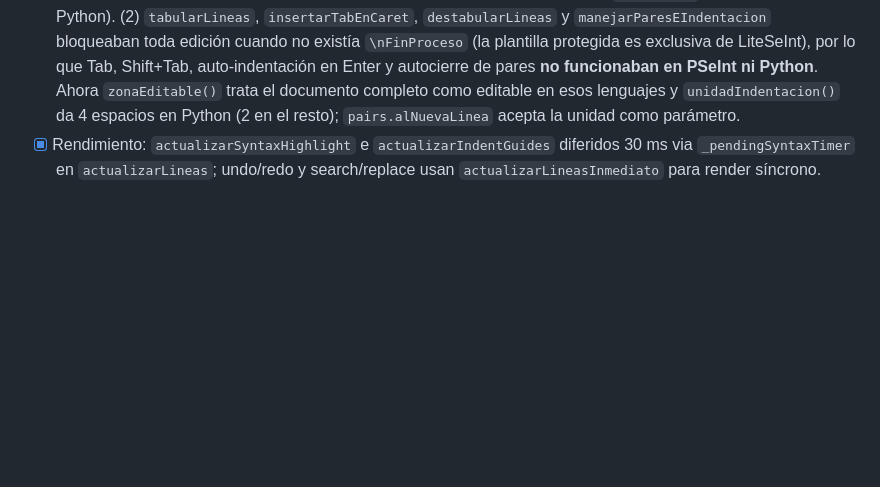
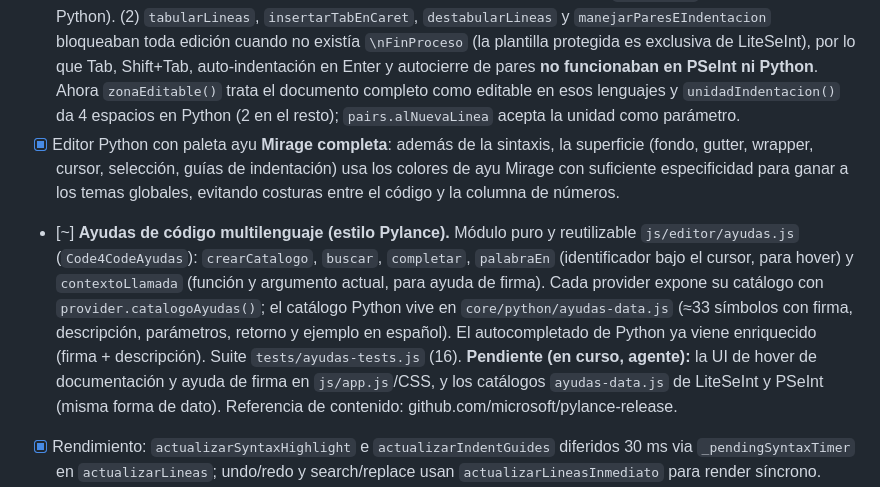
Before and after one commit to ErnestoLeonidas/code4code, a Markdown page: ROADMAP.md, the part around the change. Rendered like a GitHub page; blank space fills up the shorter version.

Commit message:
docs: ROADMAP — editor ayu completo y módulo de ayudas de código multilenguaje

```diff
--- a/ROADMAP.md
+++ b/ROADMAP.md
@@ -260,6 +260,23 @@ Mejoras nuevas (orden sugerido por valor/esfuerzo):
       ni Python**. Ahora `zonaEditable()` trata el documento completo como
       editable en esos lenguajes y `unidadIndentacion()` da 4 espacios en Python
       (2 en el resto); `pairs.alNuevaLinea` acepta la unidad como parámetro.
+- [x] Editor Python con paleta ayu **Mirage completa**: además de la sintaxis,
+      la superficie (fondo, gutter, wrapper, cursor, selección, guías de
+      indentación) usa los colores de ayu Mirage con suficiente especificidad
+      para ganar a los temas globales, evitando costuras entre el código y la
+      columna de números.
+- [~] **Ayudas de código multilenguaje (estilo Pylance).** Módulo puro y
+      reutilizable `js/editor/ayudas.js` (`Code4CodeAyudas`): `crearCatalogo`,
+      `buscar`, `completar`, `palabraEn` (identificador bajo el cursor, para
+      hover) y `contextoLlamada` (función y argumento actual, para ayuda de
+      firma). Cada provider expone su catálogo con `provider.catalogoAyudas()`;
+      el catálogo Python vive en `core/python/ayudas-data.js` (≈33 símbolos con
+      firma, descripción, parámetros, retorno y ejemplo en español). El
+      autocompletado de Python ya viene enriquecido (firma + descripción).
+      Suite `tests/ayudas-tests.js` (16). **Pendiente (en curso, agente):** la
+      UI de hover de documentación y ayuda de firma en `js/app.js`/CSS, y los
+      catálogos `ayudas-data.js` de LiteSeInt y PSeInt (misma forma de dato).
+      Referencia de contenido: github.com/microsoft/pylance-release.
 - [x] Rendimiento: `actualizarSyntaxHighlight` e `actualizarIndentGuides` diferidos
       30 ms via `_pendingSyntaxTimer` en `actualizarLineas`; undo/redo y
       search/replace usan `actualizarLineasInmediato` para render síncrono.
```
